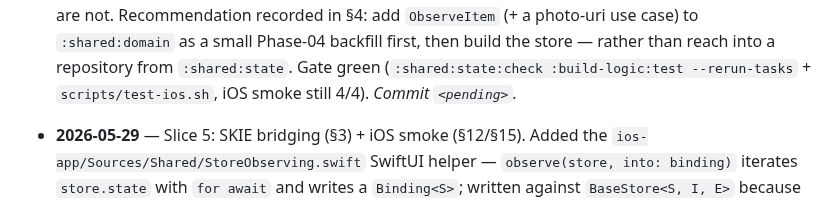
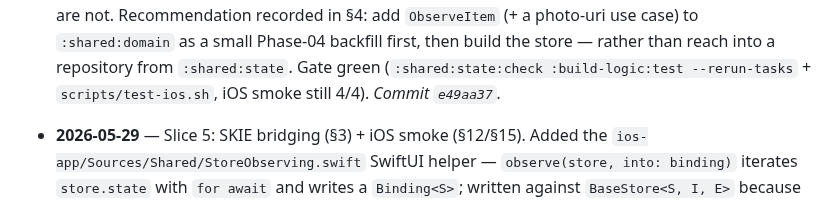
Before and after one commit to franzueto/fluxit-kmp, a Markdown page: plan/05_STATE_MANAGEMENT.md, the part around the change. Rendered like a GitHub page.

Commit message:
docs(plan): backfill commit SHA for Phase 05 Slice 6 (CreateList/Account)
Co-Authored-By: Claude Opus 4.8 <noreply@anthropic.com>

```diff
--- a/plan/05_STATE_MANAGEMENT.md
+++ b/plan/05_STATE_MANAGEMENT.md
@@ -335,7 +335,7 @@ protected suspend fun <T> optimistic(
   `:shared:domain` as a small Phase-04 backfill first, then build the store — rather
   than reach into a repository from `:shared:state`. Gate green
   (`:shared:state:check :build-logic:test --rerun-tasks` + `scripts/test-ios.sh`,
-  iOS smoke still 4/4). _Commit `<pending>`._
+  iOS smoke still 4/4). _Commit `e49aa37`._
 
 - **2026-05-29** — Slice 5: SKIE bridging (§3) + iOS smoke (§12/§15). Added the
   `ios-app/Sources/Shared/StoreObserving.swift` SwiftUI helper —
```
